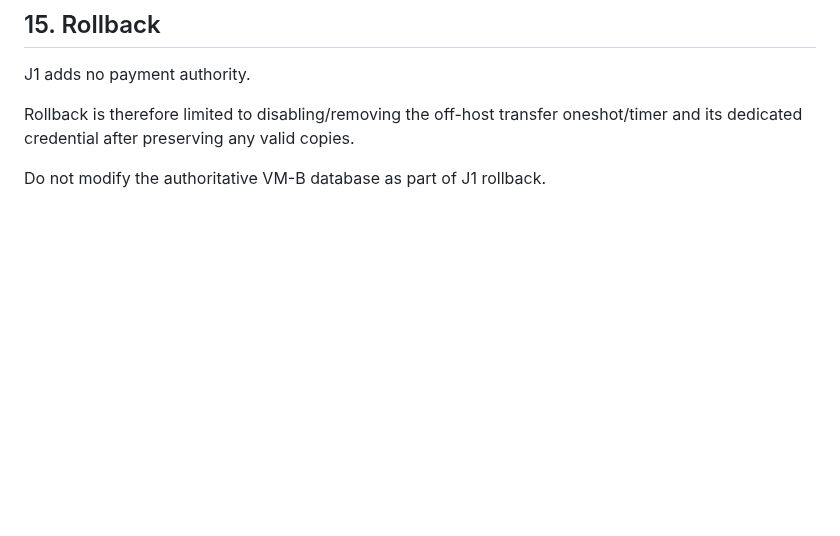
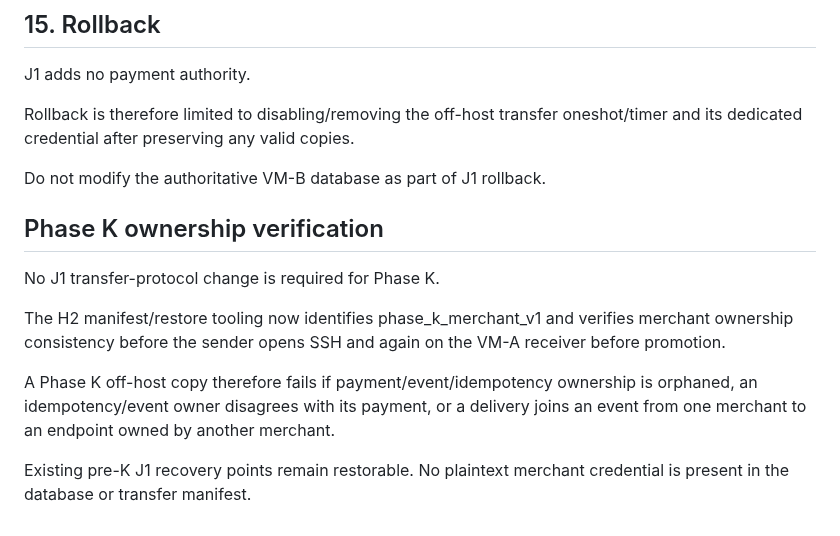
Before and after one commit to edisontw/pepepow-electrumx-service, a Markdown page: docs/PHASE_J1_OFFHOST_BACKUP.md, the part around the change. Drawn GitHub-style; blank space fills up the shorter version.

Commit message:
Document K4 off-host ownership verification

```diff
--- a/docs/PHASE_J1_OFFHOST_BACKUP.md
+++ b/docs/PHASE_J1_OFFHOST_BACKUP.md
@@ -706,3 +706,13 @@ Rollback is therefore limited to disabling/removing the off-host transfer
 oneshot/timer and its dedicated credential after preserving any valid copies.
 
 Do not modify the authoritative VM-B database as part of J1 rollback.
+
+## Phase K ownership verification
+
+No J1 transfer-protocol change is required for Phase K.
+
+The H2 manifest/restore tooling now identifies phase_k_merchant_v1 and verifies merchant ownership consistency before the sender opens SSH and again on the VM-A receiver before promotion.
+
+A Phase K off-host copy therefore fails if payment/event/idempotency ownership is orphaned, an idempotency/event owner disagrees with its payment, or a delivery joins an event from one merchant to an endpoint owned by another merchant.
+
+Existing pre-K J1 recovery points remain restorable. No plaintext merchant credential is present in the database or transfer manifest.
```
